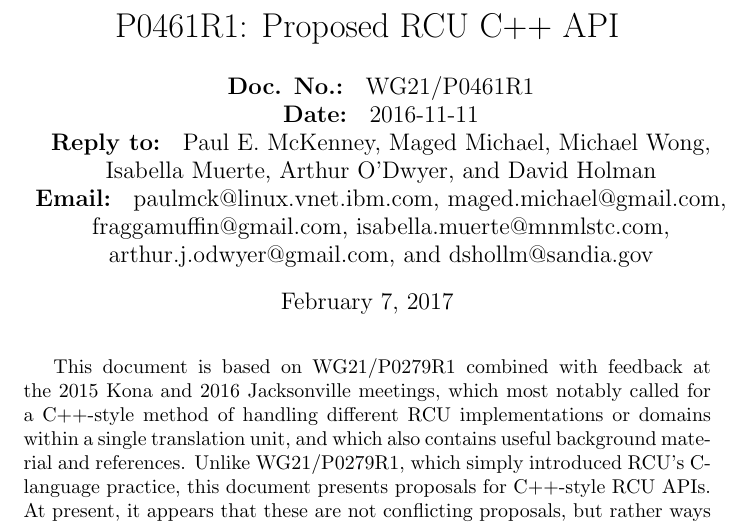
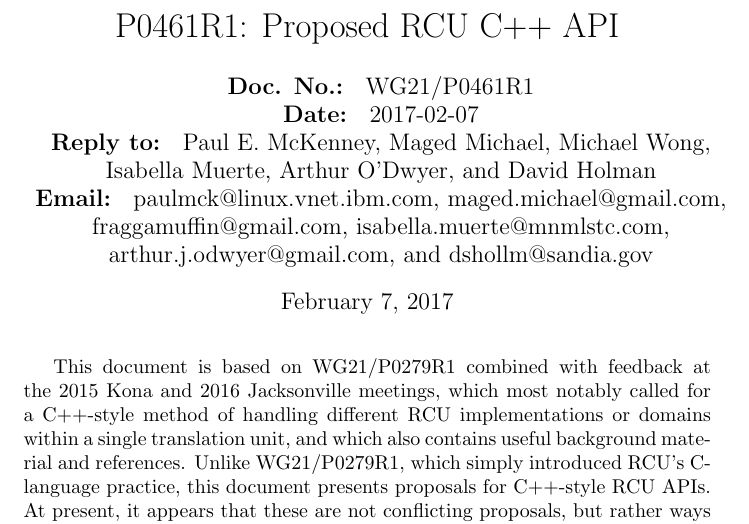
Before and after one commit to paulmckrcu/RCUCPPbindings, a LaTeX document (RCU-bindings.tex): part of page 1 of 12, cut so that both start at the same text. Compiled offline with pdfLaTeX.

Commit message:
Update dates
Reported-by: John Spicer <jhs@edg.com>
Signed-off-by: Paul E. McKenney <paulmck@linux.vnet.ibm.com>

```diff
--- a/RCU-bindings.tex
+++ b/RCU-bindings.tex
@@ -33,7 +33,7 @@
 
 \author{
 {\bf Doc. No.: } WG21/P0461R1 \\
-{\bf Date: } 2016-11-11 \\
+{\bf Date: } 2017-02-07 \\
 {\bf Reply to: } Paul E. McKenney, Maged Michael, Michael Wong,\\
 Isabella Muerte, Arthur O'Dwyer, and David Holman \\
 {\bf Email: } paulmck@linux.vnet.ibm.com, maged.michael@gmail.com, \\
```
